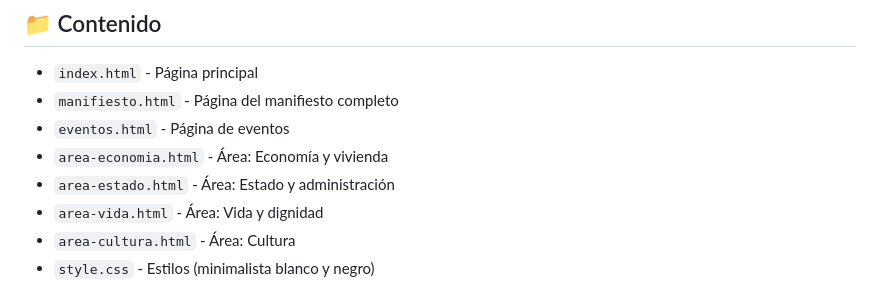
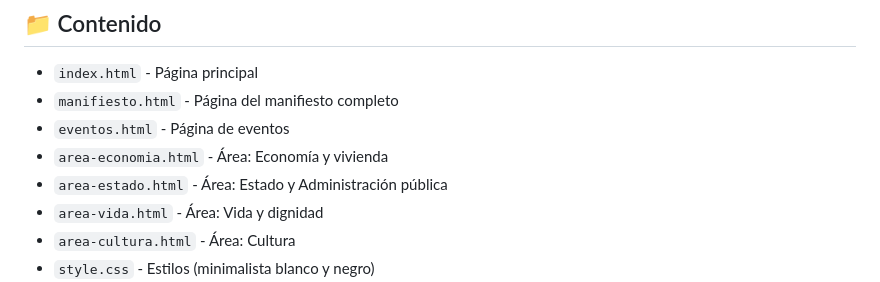
Before and after one commit to somosperiplo/web-de-periplo, a Markdown page: README.md, the part around the change. GitHub-like rendering.

```diff
--- a/README.md
+++ b/README.md
@@ -8,7 +8,7 @@ Esta es tu web completa de Periplo, diseñada con estilo minimalista blanco y ne
 - `manifiesto.html` - Página del manifiesto completo
 - `eventos.html` - Página de eventos
 - `area-economia.html` - Área: Economía y vivienda
-- `area-estado.html` - Área: Estado y administración
+- `area-estado.html` - Área: Estado y Administración pública
 - `area-vida.html` - Área: Vida y dignidad
 - `area-cultura.html` - Área: Cultura
 - `style.css` - Estilos (minimalista blanco y negro)
```
